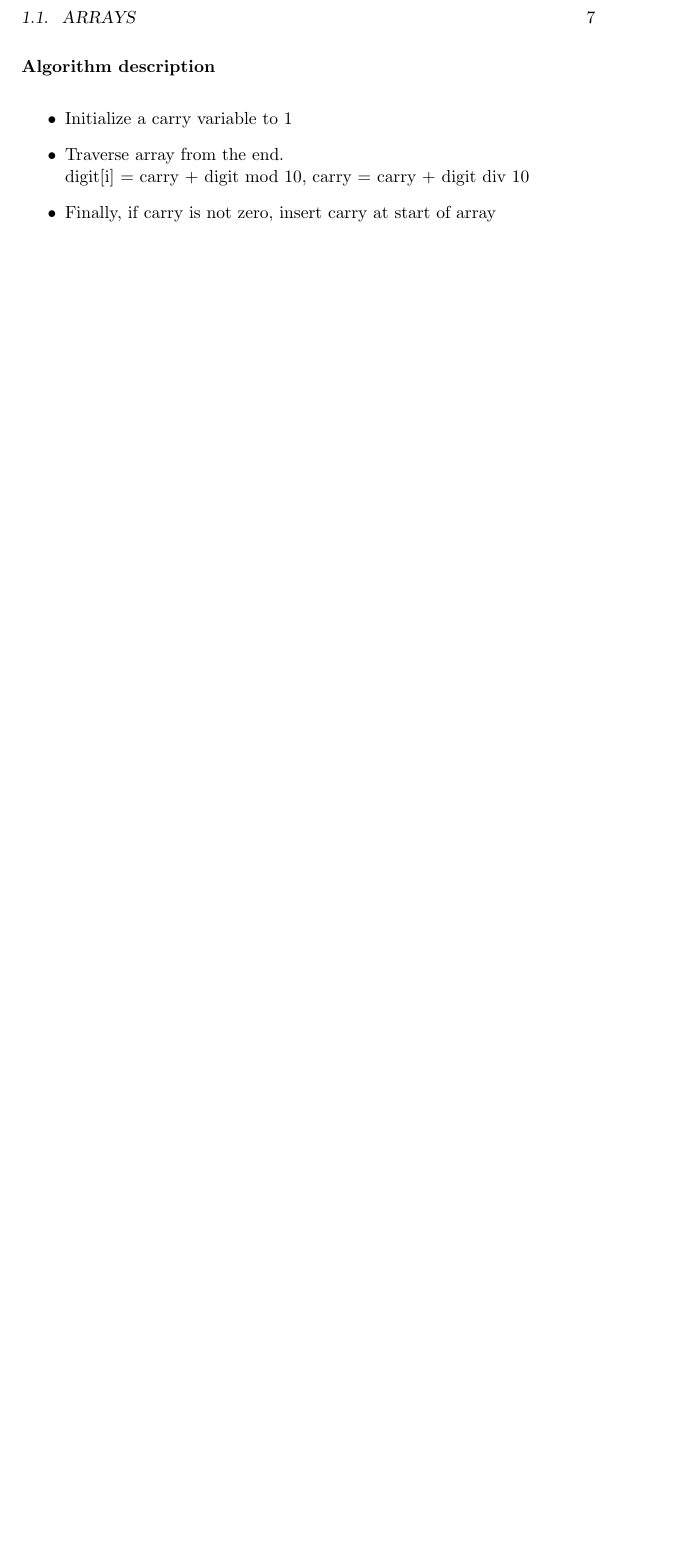
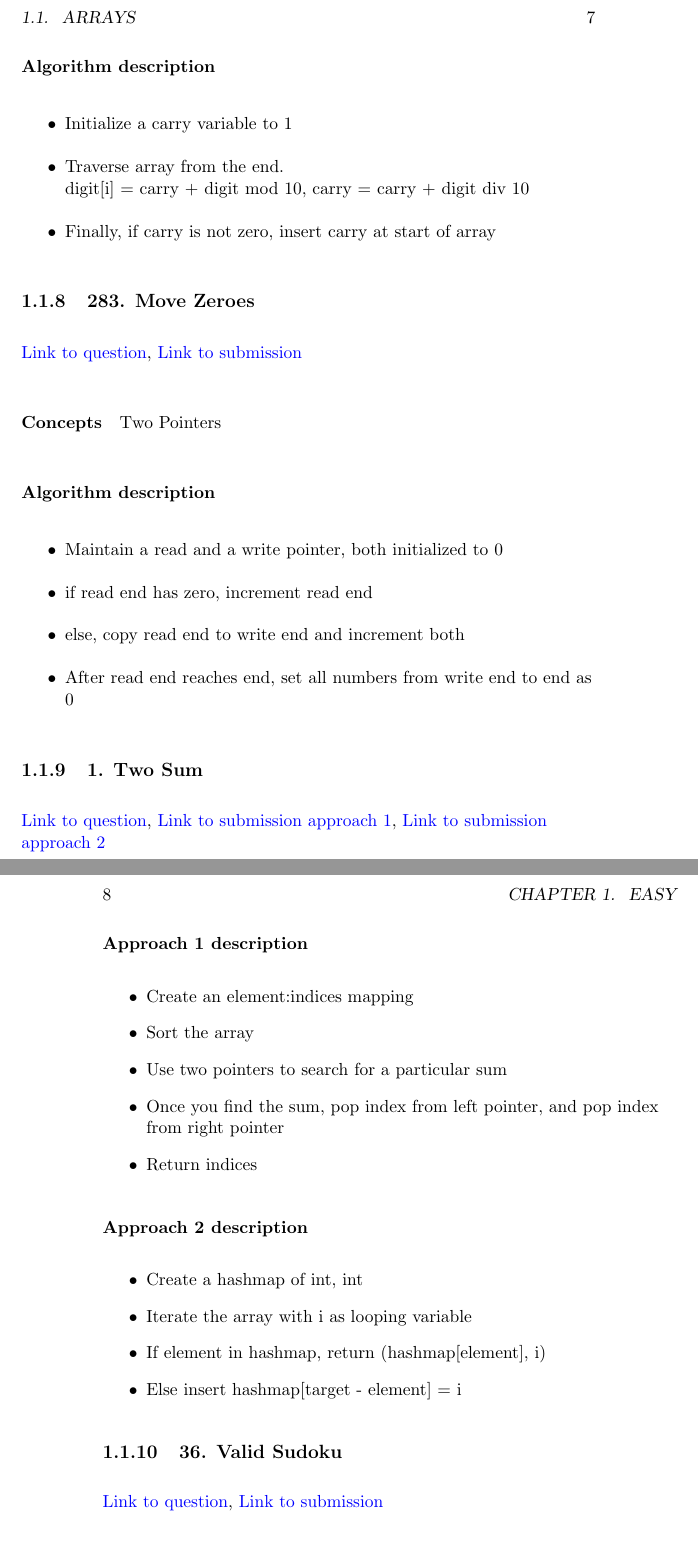
Before and after one commit to sankalp-sangle/Leetcode-Solutions, a LaTeX book (Notes.tex): part of page 11 of 11 before the commit and two parts of pages 11 and 12 of 14 after it, the two joined at a grey line, cut so that both start at the same text, the shorter picture padded with empty space. Compiled offline with pdfLaTeX.

Commit message:
Added 283, 1, 36, 48, 344

```diff
--- a/Notes.tex
+++ b/Notes.tex
@@ -132,12 +132,43 @@ Array
     \item Finally, if carry is not zero, insert carry at start of array
 \end{itemize}
 
-% \subsection{}
-% \href{}{Link to question},
-% \href{}{Link to submission}
-% \paragraph{Concepts}
+\subsection{283. Move Zeroes}
+\href{https://leetcode.com/problems/move-zeroes/}{Link to question},
+\href{https://leetcode.com/submissions/detail/333138944/}{Link to submission}
+\paragraph{Concepts}
+Two Pointers
+\paragraph{Algorithm description}
+\begin{itemize}
+    \item Maintain a read and a write pointer, both initialized to 0
+    \item if read end has zero, increment read end
+    \item else, copy read end to write end and increment both
+    \item After read end reaches end, set all numbers from write end to end as 0
+\end{itemize}
 
-% \paragraph{Algorithm description}
-% \begin{itemize}
-%     \item
-% \end{itemize}
+\subsection{1. Two Sum}
+\href{https://leetcode.com/problems/two-sum/}{Link to question},
+\href{https://leetcode.com/submissions/detail/333142473/}{Link to submission approach 1},
+\href{https://leetcode.com/submissions/detail/333144602/}{Link to submission approach 2}
+\paragraph{Concepts}
+Hash Table, Two Pointer
+\paragraph{Approach 1 description}
+\begin{itemize}
+    \item Create an element:indices mapping
+    \item Sort the array
+    \item Use two pointers to search for a particular sum
+    \item Once you find the sum, pop index from left pointer, and pop index from right pointer
+    \item Return indices
+\end{itemize}
+\paragraph{Approach 2 description}
+\begin{itemize}
+    \item Create a hashmap of int, int
+    \item Iterate the array with i as looping variable
+    \item If element in hashmap, return (hashmap[element], i)
+    \item Else insert hashmap[target - element] = i
+\end{itemize}
+
+\subsection{36. Valid Sudoku}
+\href{https://leetcode.com/problems/valid-sudoku/}{Link to question},
+\href{https://leetcode.com/submissions/detail/333176948/}{Link to submission}
+\paragraph{Concepts}
+Hash Table, Set
@@ -143,0 +186 @@ Array
+\paragraph{Concepts}
```
Also changed, not shown: Notes.pdf, Notes.tex (32 more changed lines).
